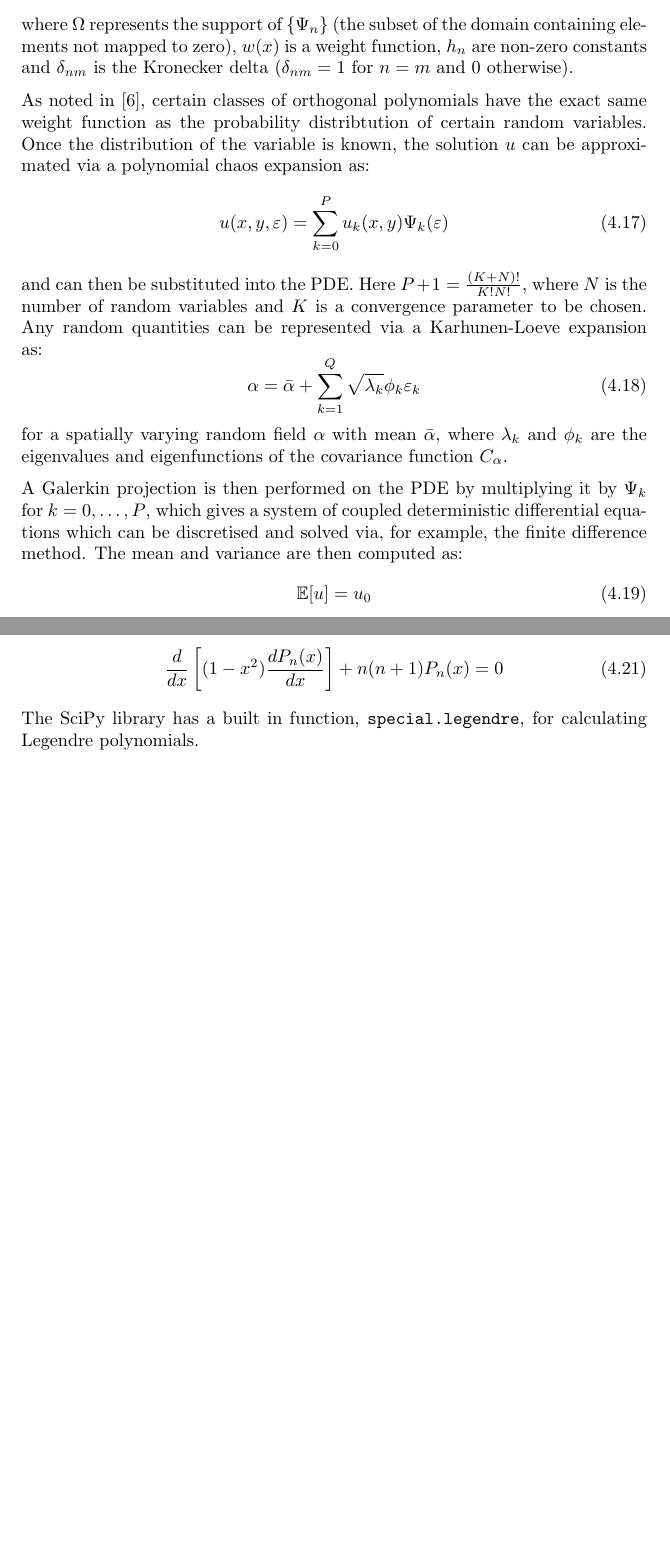
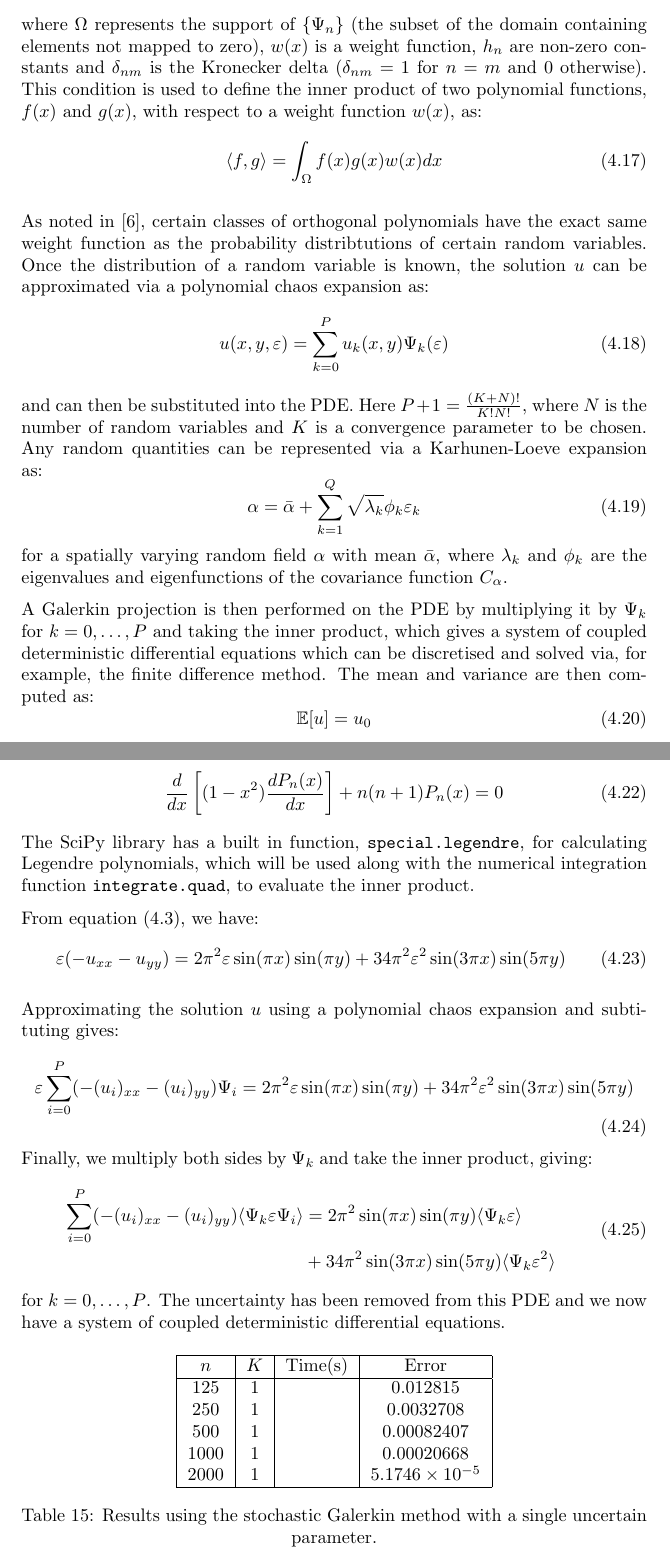
Before and after one commit to mm13ah/matrix-solvers, a LaTeX document (Report/ProjectReport.tex): two parts of pages 25 and 26 of 30, joined at a grey line, cut so that both start at the same text, the shorter picture padded with empty space. Compiled offline with pdfLaTeX.

Commit message:
Updated stochastic galerkin

```diff
--- a/Report/ProjectReport.tex
+++ b/Report/ProjectReport.tex
@@ -860,9 +860,12 @@ A set of polynomials $\{\Psi_n(x), n \in \mathbb{N}\}$, where $\Psi_n(x)$ is a p
 \begin{equation}
 \int_{\Omega} \Psi_n(x) \Psi_m(x) w(x) dx = h_n \delta_{nm}, \;\;\;\;\;\; n,m \in \mathbb{N}
 \end{equation}
-where $\Omega$ represents the support of $\{\Psi_n\}$ (the subset of the domain containing elements not mapped to zero), $w(x)$ is a weight function, $h_n$ are non-zero constants and $\delta_{nm}$ is the Kronecker delta ($\delta_{nm} = 1$ for $n=m$ and $0$ otherwise).
+where $\Omega$ represents the support of $\{\Psi_n\}$ (the subset of the domain containing elements not mapped to zero), $w(x)$ is a weight function, $h_n$ are non-zero constants and $\delta_{nm}$ is the Kronecker delta ($\delta_{nm} = 1$ for $n=m$ and $0$ otherwise). This condition is used to define the inner product of two polynomial functions, $f(x)$ and $g(x)$, with respect to a weight function $w(x)$, as:
+\begin{equation}
+\langle f, g \rangle = \int_{\Omega} f(x)g(x)w(x) dx
+\end{equation}
 
-As noted in \cite{Xiu}, certain classes of orthogonal polynomials have the exact same weight function as the probability distribtution of certain random variables. Once the distribution of the variable is known, the solution $u$ can be approximated via a polynomial chaos expansion as:
+As noted in \cite{Xiu}, certain classes of orthogonal polynomials have the exact same weight function as the probability distribtutions of certain random variables. Once the distribution of a random variable is known, the solution $u$ can be approximated via a polynomial chaos expansion as:
 \begin{equation}
 u(x,y,\varepsilon) = \sum_{k=0}^P u_k(x,y) \Psi_k(\varepsilon)
 \end{equation}
@@ -873,7 +876,7 @@ and can then be substituted into the PDE. Here $P+1 = \frac{(K+N)!}{K!N!}$, wher
 for a spatially varying random field $\alpha$ with mean $\bar{\alpha}$, where $\lambda_k$ and $\phi_k$ are the eigenvalues and eigenfunctions of the covariance function $C_\alpha$.
 
 
-A Galerkin projection is then performed on the PDE by multiplying it by $\Psi_k$ for $k=0, \dots, P$, which gives a system of coupled deterministic differential equations which can be discretised and solved via, for example, the finite difference method. The mean and variance are then computed as:
+A Galerkin projection is then performed on the PDE by multiplying it by $\Psi_k$ for $k=0, \dots, P$ and taking the inner product, which gives a system of coupled deterministic differential equations which can be discretised and solved via, for example, the finite difference method. The mean and variance are then computed as:
 \begin{equation}
 \mathbb{E}[u] = u_0
 \end{equation}
@@ -886,7 +889,49 @@ In the case of the equation (4.4), $\varepsilon$ is uniformly distrubted over $[
 \begin{equation}
 \frac{d}{dx} \left[ (1-x^2) \frac{dP_n(x)}{dx} \right] + n(n+1) P_n(x) = 0
 \end{equation}
-The SciPy library has a built in function, \texttt{special.legendre}, for calculating Legendre polynomials.
+The SciPy library has a built in function, \texttt{special.legendre}, for calculating Legendre polynomials, which will be used along with the numerical integration function \texttt{integrate.quad}, to evaluate the inner product.
+
+From equation (4.3), we have:
+\begin{equation}
+\varepsilon(- u_{xx} - u_{yy}) = 2\pi^2 \varepsilon \sin(\pi x) \sin(\pi y)+ 34 \pi^2 \varepsilon^2 \sin(3 \pi x) \sin(5 \pi y)
+\end{equation}
+
+Approximating the solution $u$ using a polynomial chaos expansion and subtituting gives:
+\begin{equation}
+\varepsilon \sum_{i=0}^P (-(u_i)_{xx} -(u_i)_{yy}) \Psi_i = 2\pi^2 \varepsilon \sin(\pi x) \sin(\pi y)+ 34 \pi^2 \varepsilon^2 \sin(3 \pi x) \sin(5 \pi y)
+\end{equation}
+
+Finally, we multiply both sides by $\Psi_k$ and take the inner product, giving:
+\begin{equation}
+\begin{split}
+\sum_{i=0}^P (-(u_i)_{xx} -(u_i)_{yy}) \langle \Psi_k \varepsilon \Psi_i \rangle & = 2\pi^2 \sin(\pi x) \sin(\pi y) \langle \Psi_k \varepsilon \rangle \\
+& + 34 \pi^2 \sin(3 \pi x) \sin(5 \pi y) \langle \Psi_k \varepsilon^2 \rangle
+\end{split}
+\end{equation}
+for $k = 0, \dots, P$. The uncertainty has been removed from this PDE and we now have a system of coupled deterministic differential equations.
+
+\begin{table}[H]
+\centering
+\begin{tabular}{|c|c|c|c|}
+\hline
+$n$ & $K$ & Time(s) & Error \\
+\hline
+125 & 1 & & 0.012815 \\
+250 & 1 & & 0.0032708 \\
+500 & 1 & & 0.00082407 \\
+1000 & 1 & & 0.00020668 \\
+2000 & 1 & & $5.1746 \times 10^{-5}$ \\
+\hline
+\end{tabular}
+\captionsetup{justification=centering}
+\caption{Results using the stochastic Galerkin method with a single uncertain parameter.}
+\end{table}
+
+
+
+
+
+
 
 \newpage
 
```
Also changed, not shown: Report/ProjectReport.pdf, 8 other files.
